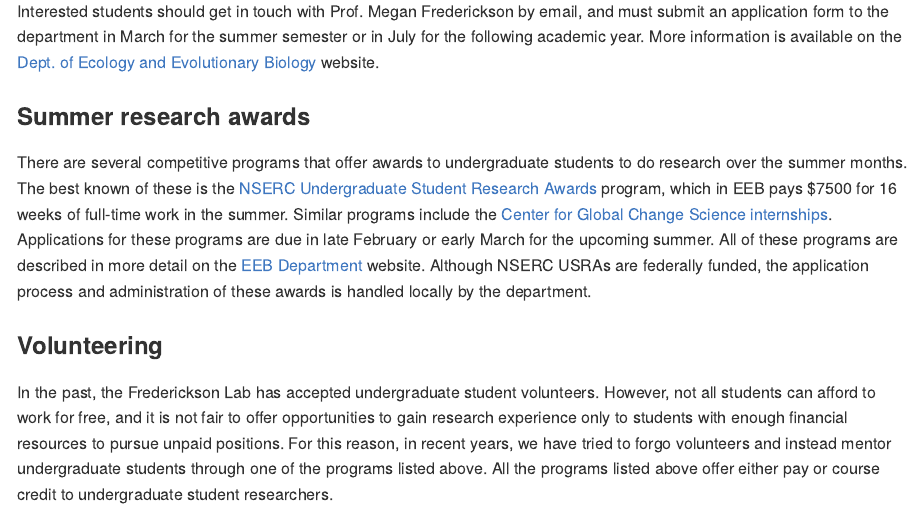
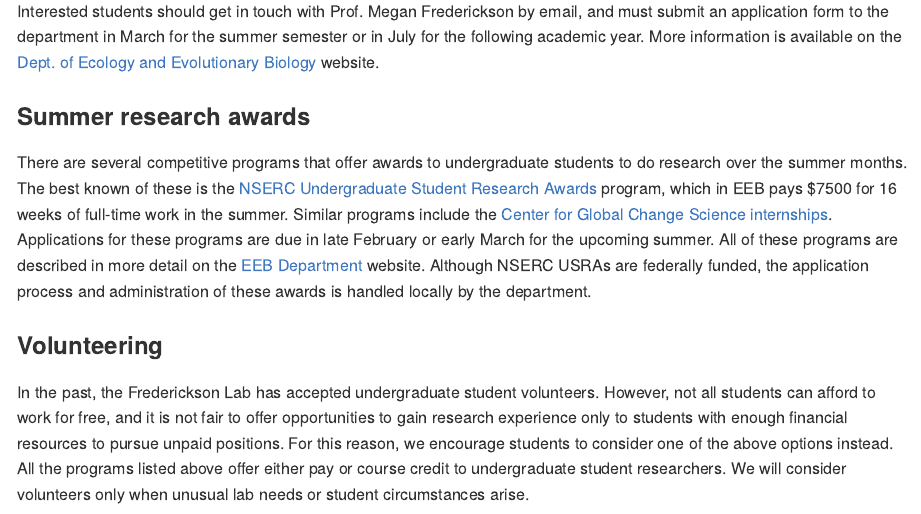
Before and after one commit to The-Frederickson-Lab/undergrad-research, an R Markdown document (README.Rmd): the page in a window 1100 px wide, from 1630 px down. The pictures show the output file README.md that the author committed with the source, drawn offline in the style of GitHub.

Commit message:
Update volunteer policy

```diff
--- a/README.Rmd
+++ b/README.Rmd
@@ -49,4 +49,4 @@ There are several competitive programs that offer awards to undergraduate studen
 
 ### Volunteering
 
-In the past, the Frederickson Lab has accepted undergraduate student volunteers. However, not all students can afford to work for free, and it is not fair to offer opportunities to gain research experience only to students with enough financial resources to pursue unpaid positions. For this reason, in recent years, we have tried to forgo volunteers and instead mentor undergraduate students through one of the programs listed above. All the programs listed above offer either pay or course credit to undergraduate student researchers.
+In the past, the Frederickson Lab has accepted undergraduate student volunteers. However, not all students can afford to work for free, and it is not fair to offer opportunities to gain research experience only to students with enough financial resources to pursue unpaid positions. For this reason, we encourage students to consider one of the above options instead. All the programs listed above offer either pay or course credit to undergraduate student researchers. We will consider volunteers only when unusual lab needs or student circumstances arise.
```
Also changed, not shown: README.md.
